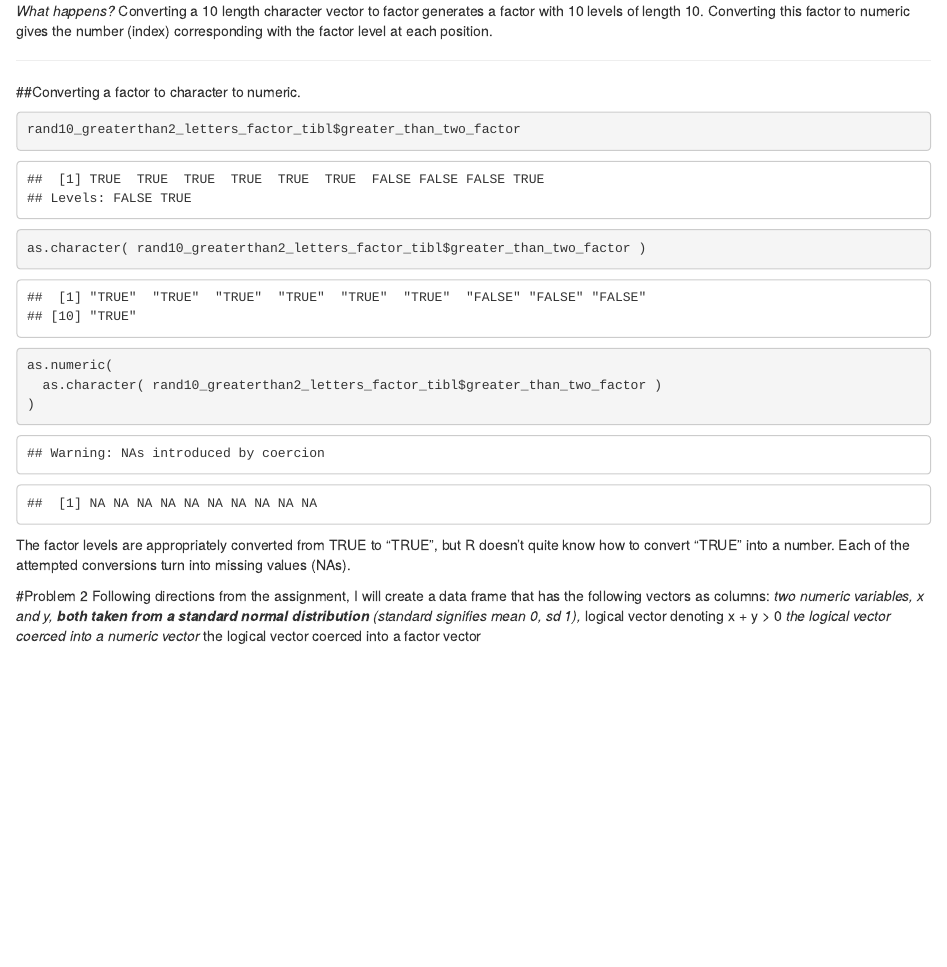
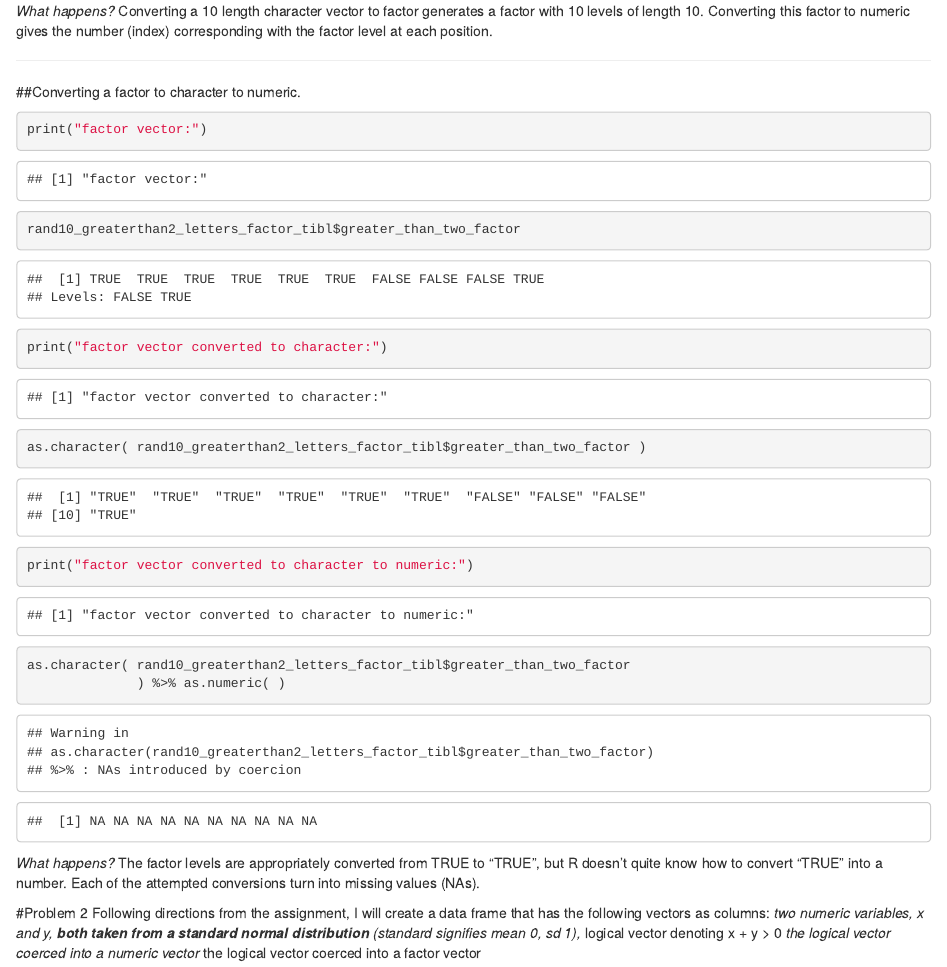
Before and after one commit to jamesdalg/p8105_hw1_jld2227, an R Markdown document (hw1.Rmd): the page in a window 1100 px wide, from 3420 px down. Rendered offline with R 4.5, knitr and Pandoc, with nearby package versions; code that draws random numbers runs with fixed seeds of ours.

Commit message:
finished rechecking problem 1

````diff
--- a/hw1.Rmd
+++ b/hw1.Rmd
@@ -138,15 +138,17 @@ Converting a 10 length character vector to factor generates a factor with
 -----
 ##Converting a factor to character to numeric.
 ```{r fact_to_char_to_num}
+print("factor vector:")
 rand10_greaterthan2_letters_factor_tibl$greater_than_two_factor
+print("factor vector converted to character:")
 as.character( rand10_greaterthan2_letters_factor_tibl$greater_than_two_factor )
-as.numeric(
-  as.character( rand10_greaterthan2_letters_factor_tibl$greater_than_two_factor )
-)
+print("factor vector converted to character to numeric:")
+as.character( rand10_greaterthan2_letters_factor_tibl$greater_than_two_factor
+              ) %>% as.numeric( )
 ```
-The factor levels are appropriately converted from TRUE to "TRUE", but R doesn't
-quite know how to convert "TRUE" into a number. Each of the attempted
-conversions turn into missing values (NAs).
+*What happens?* The factor levels are appropriately converted from TRUE
+to "TRUE", but R doesn't quite know how to convert "TRUE" into a number.
+Each of the attempted conversions turn into missing values (NAs).
 
 #Problem 2
 Following directions from the assignment, I will create a data frame that has
````
